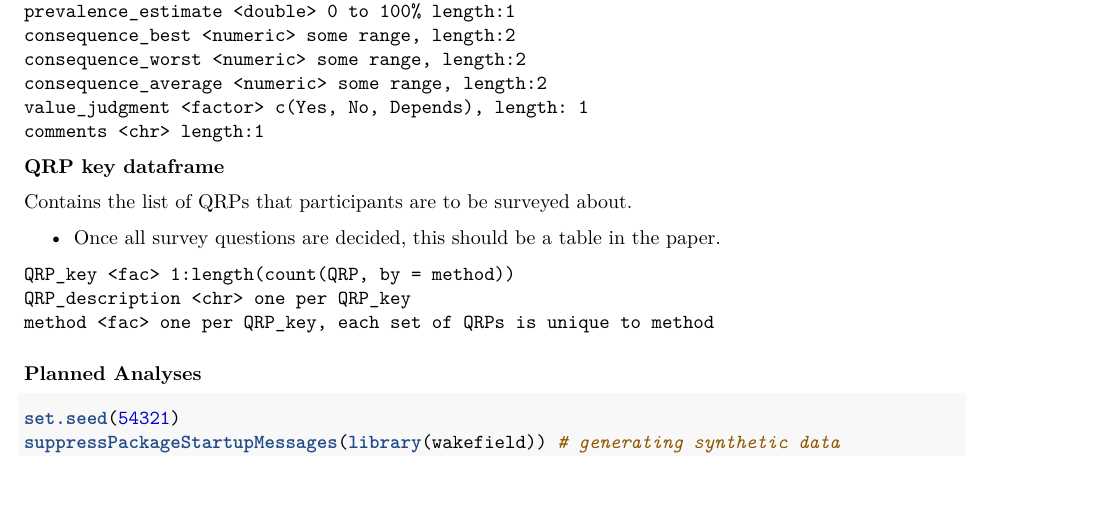
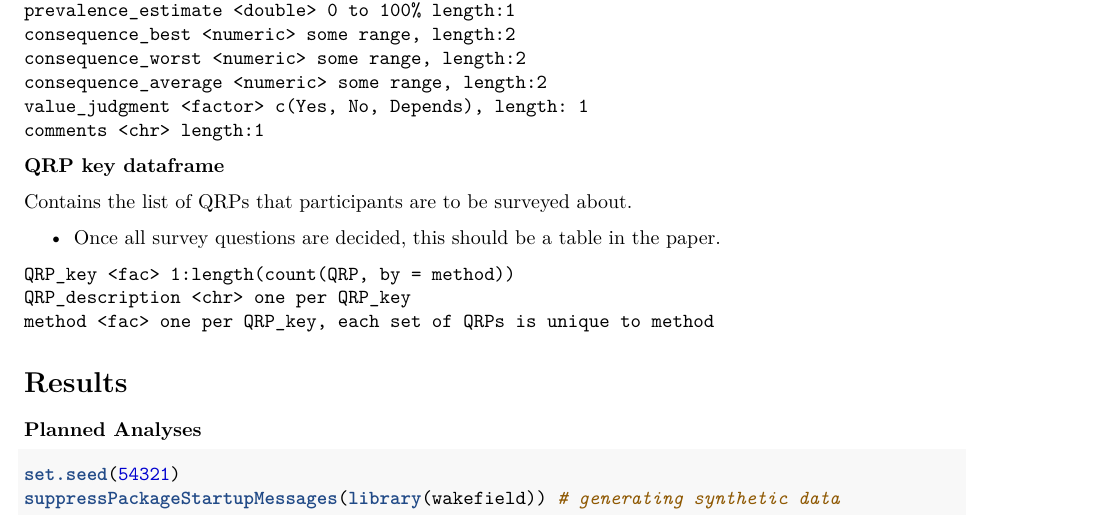
Before and after one commit to egouldo/EcoConsQRPs, an R Markdown document (ms/EcoConsQRPs/EcoConsQRPs.Rmd): part of page 4 of 7, cut so that both start at the same text, the shorter picture padded with empty space. Rendered offline with R 4.5, knitr and Pandoc, then LaTeX, with nearby package versions; drawn as R Markdown's standard PDF in place of the format the file asks for; some code elsewhere in the file could not run offline.

Commit message:
move planned data analysis to underneath results

````diff
--- a/ms/EcoConsQRPs/EcoConsQRPs.Rmd
+++ b/ms/EcoConsQRPs/EcoConsQRPs.Rmd
@@ -206,6 +208,10 @@ QRP_key <fac> 1:length(count(QRP, by = method))
 QRP_description <chr> one per QRP_key
 method <fac> one per QRP_key, each set of QRPs is unique to method
 ```
+
+
+# Results
+
 ### Planned Analyses
 
 ```{r generate-synthetic-data, message=FALSE,warning=FALSE}
````
Also changed, not shown: ms/EcoConsQRPs/EcoConsQRPs.Rmd (4 more changed lines).
